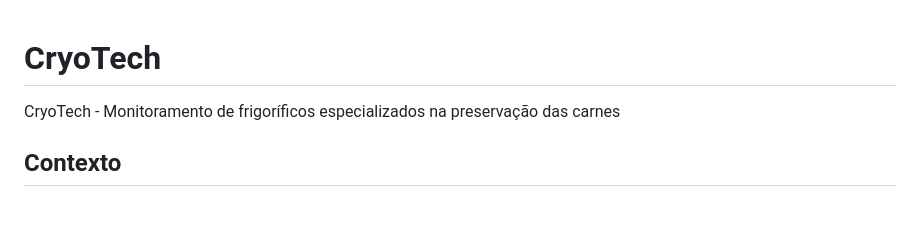
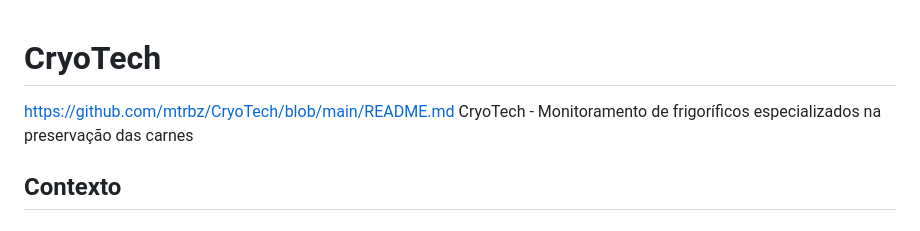
Before and after one commit to mtrbz/CryoTech, a Markdown page: README.md, the part around the change. Rendered like a GitHub page.

```diff
--- a/README.md
+++ b/README.md
@@ -1,4 +1,5 @@
 # CryoTech
+https://github.com/mtrbz/CryoTech/blob/main/README.md
 CryoTech - Monitoramento de frigoríficos especializados na preservação das carnes
 
 <div>
```
